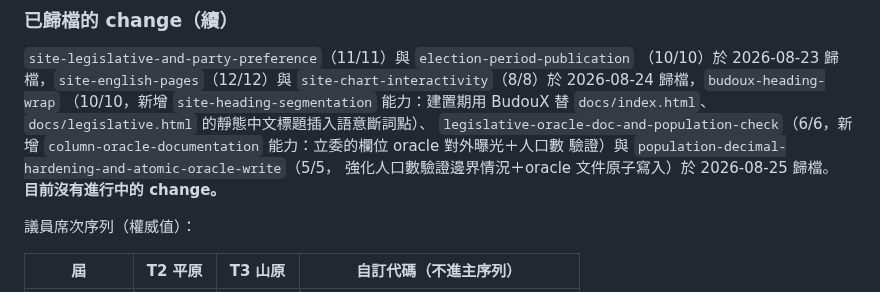
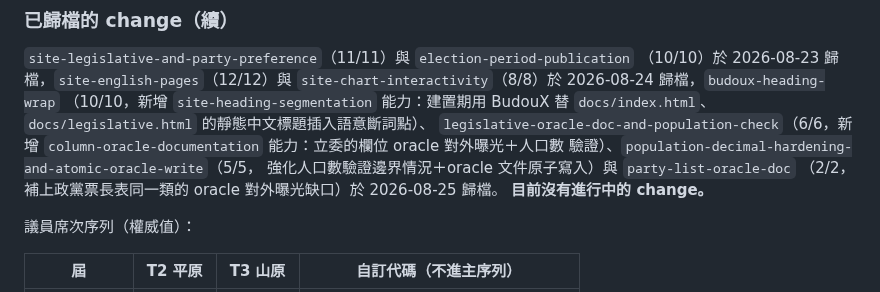
Before and after one commit to ss1111119/indigenous-local-election-tw, a Markdown page: HANDOFF.md, the part around the change. GitHub-like rendering.

Commit message:
docs: HANDOFF.md 補上 party-list-oracle-doc 歸檔紀錄

```diff
--- a/HANDOFF.md
+++ b/HANDOFF.md
@@ -55,8 +55,9 @@
 `docs/index.html`、`docs/legislative.html` 的靜態中文標題插入語意斷詞點）、
 `legislative-oracle-doc-and-population-check`（6/6，新增
 `column-oracle-documentation` 能力：立委的欄位 oracle 對外曝光＋人口數
-驗證）與 `population-decimal-hardening-and-atomic-oracle-write`（5/5，
-強化人口數驗證邊界情況＋oracle 文件原子寫入）於 2026-08-25 歸檔。
+驗證）、`population-decimal-hardening-and-atomic-oracle-write`（5/5，
+強化人口數驗證邊界情況＋oracle 文件原子寫入）與 `party-list-oracle-doc`
+（2/2，補上政黨票長表同一類的 oracle 對外曝光缺口）於 2026-08-25 歸檔。
 **目前沒有進行中的 change。**
 
 議員席次序列（權威值）：
```
